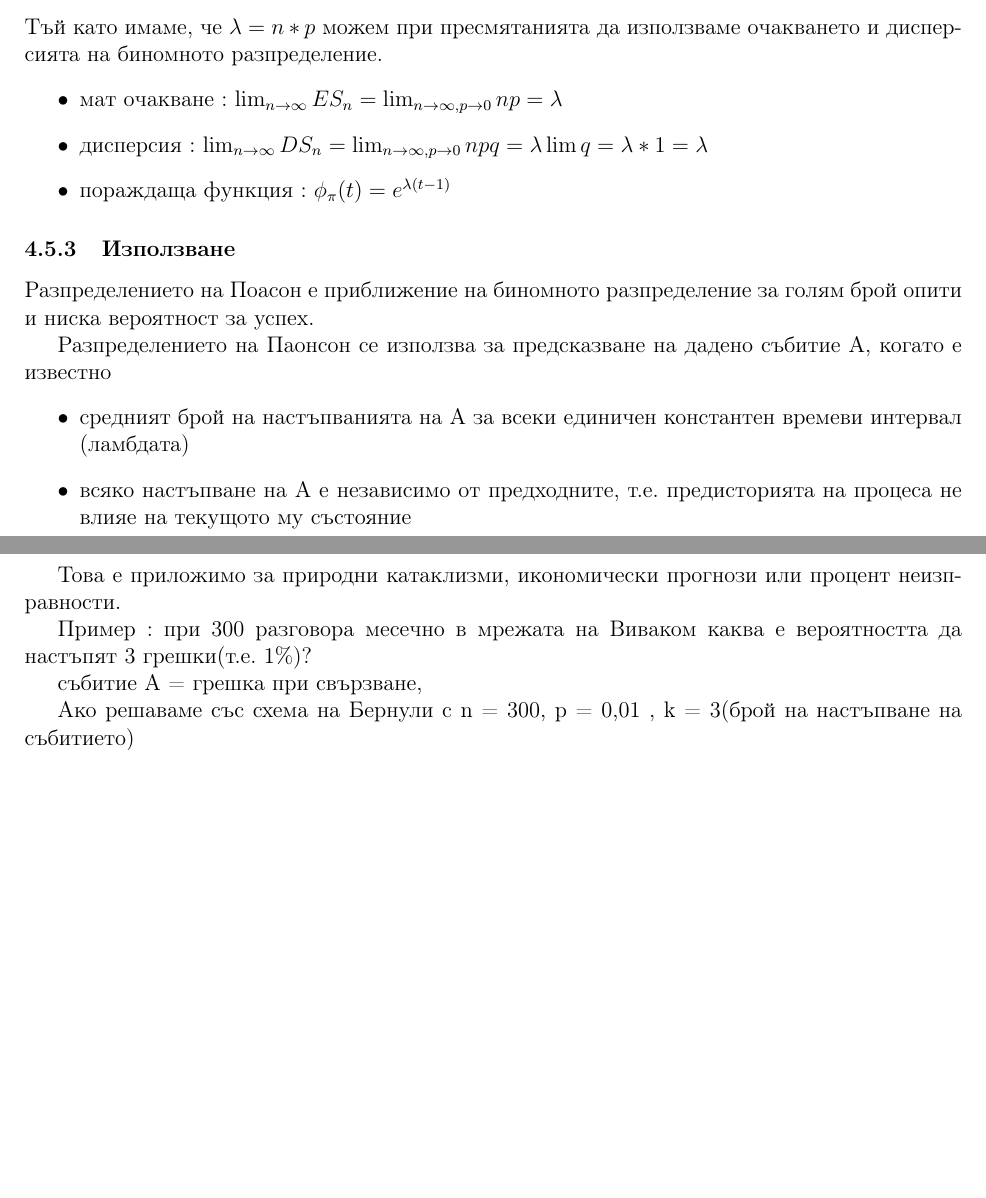
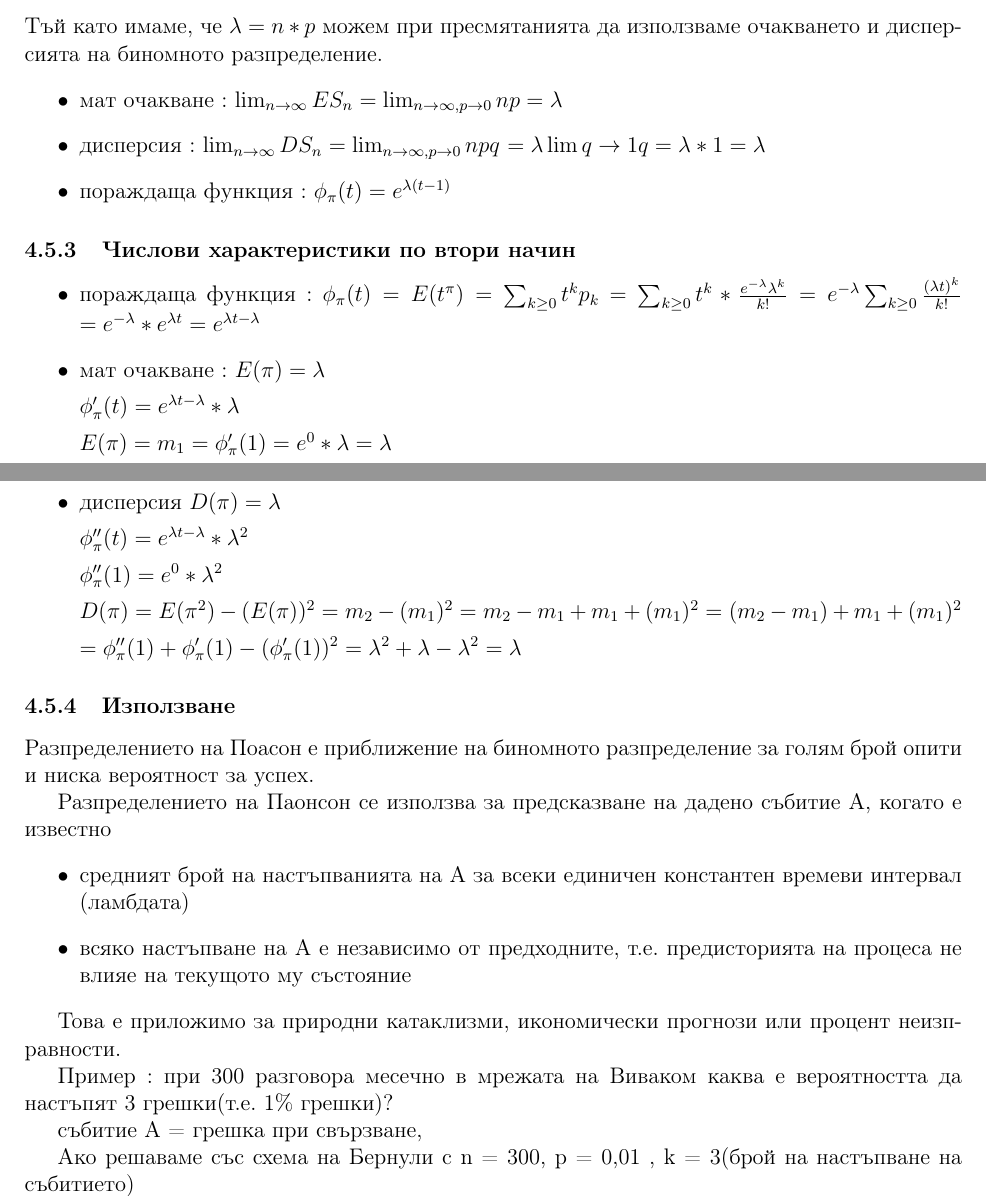
Before and after one commit to kosyonikolov/FinalStupidty2021, a LaTeX document (27/theme-27-statistics.tex): two parts of pages 8 and 9 of 9, joined at a grey line, cut so that both start at the same text, the shorter picture padded with empty space. Compiled offline with pdfLaTeX.

Commit message:
add alternate proof for Poisson distrib
add 2nd proof for variance and dispersion of Poisson distribution

```diff
--- a/27/theme-27-statistics.tex
+++ b/27/theme-27-statistics.tex
@@ -394,10 +394,32 @@ $p \rightarrow 0$. Това е т.нар. схема на Поансон и ак
 разпределение.
 \begin{itemize}
     \item мат очакване : $\lim_{n \rightarrow \infty} ES_n = \lim_{n \rightarrow \infty, p \rightarrow 0} np = \lambda$
-    \item дисперсия : $\lim_{n \rightarrow \infty} DS_n = \lim_{n \rightarrow \infty, p \rightarrow 0} npq = \lambda
-    \lim q = \lambda * 1 = \lambda$
+    \item дисперсия : $\lim_{n \rightarrow \infty} DS_n = \lim_{n \rightarrow \infty, p \rightarrow 0} npq$
+     $ = \lambda \lim{q \rightarrow 1} q = \lambda * 1 = \lambda$
     \item пораждаща функция : $\phi_\pi(t) = e^{\lambda(t-1)}$
 \end{itemize}
+\subsubsection{Числови характеристики по втори начин}
+\begin{itemize}
+    \item пораждаща функция : $\phi_\pi(t) = E(t^\pi) = \sum_{k \geq 0} t^{k}p_k$
+    $= \sum_{k \geq 0} t^{k} * \frac{e^{-\lambda}\lambda^k}{k!} = e^{-\lambda} \sum_{k \geq 0} \frac{(\lambda t)^k}{k!}$
+    $= e^{-\lambda} * e^{\lambda t} = e^{\lambda t - \lambda}$
+    \item мат очакване : $E(\pi) = \lambda$
+
+    $\phi_\pi'(t) = e^{\lambda t - \lambda} * \lambda$
+
+    $E(\pi) = m_1 = \phi_\pi'(1) = e^0 * \lambda = \lambda$
+
+    \item дисперсия $D(\pi) = \lambda$
+
+    $\phi_\pi''(t) = e^{\lambda t - \lambda} * \lambda^2$
+
+    $\phi_\pi''(1) = e^0 * \lambda^2$
+
+    $D(\pi) = E(\pi^2) - (E(\pi))^2 = m_2 - (m_1)^2 = m_2 - m_1 + m_1 + (m_1)^2 = (m_2 - m_1) + m_1 + (m_1)^2$
+
+    $= \phi_\pi''(1) + \phi_\pi'(1) - (\phi_\pi'(1))^2 = \lambda^2 + \lambda - \lambda^2 = \lambda$
+\end{itemize}
+
 \subsubsection{Използване}
 Разпределението на Поасон e приближение на биномното разпределение за голям брой опити и ниска вероятност за успех.
 
@@ -410,7 +432,7 @@ $p \rightarrow 0$. Това е т.нар. схема на Поансон и ак
 
 Това е приложимо за природни катаклизми, икономически прогнози или процент неизправности.
 
-Пример : при 300 разговора месечно в мрежата на Виваком каква е вероятността да настъпят 3 грешки(т.е. 1\%)?
+Пример : при 300 разговора месечно в мрежата на Виваком каква е вероятността да настъпят 3 грешки(т.е. 1\% грешки)?
 
 събитие А = {грешка при свързване},
 
```
Also changed, not shown: 27/theme-27-statistics.tex (10 more changed lines).
